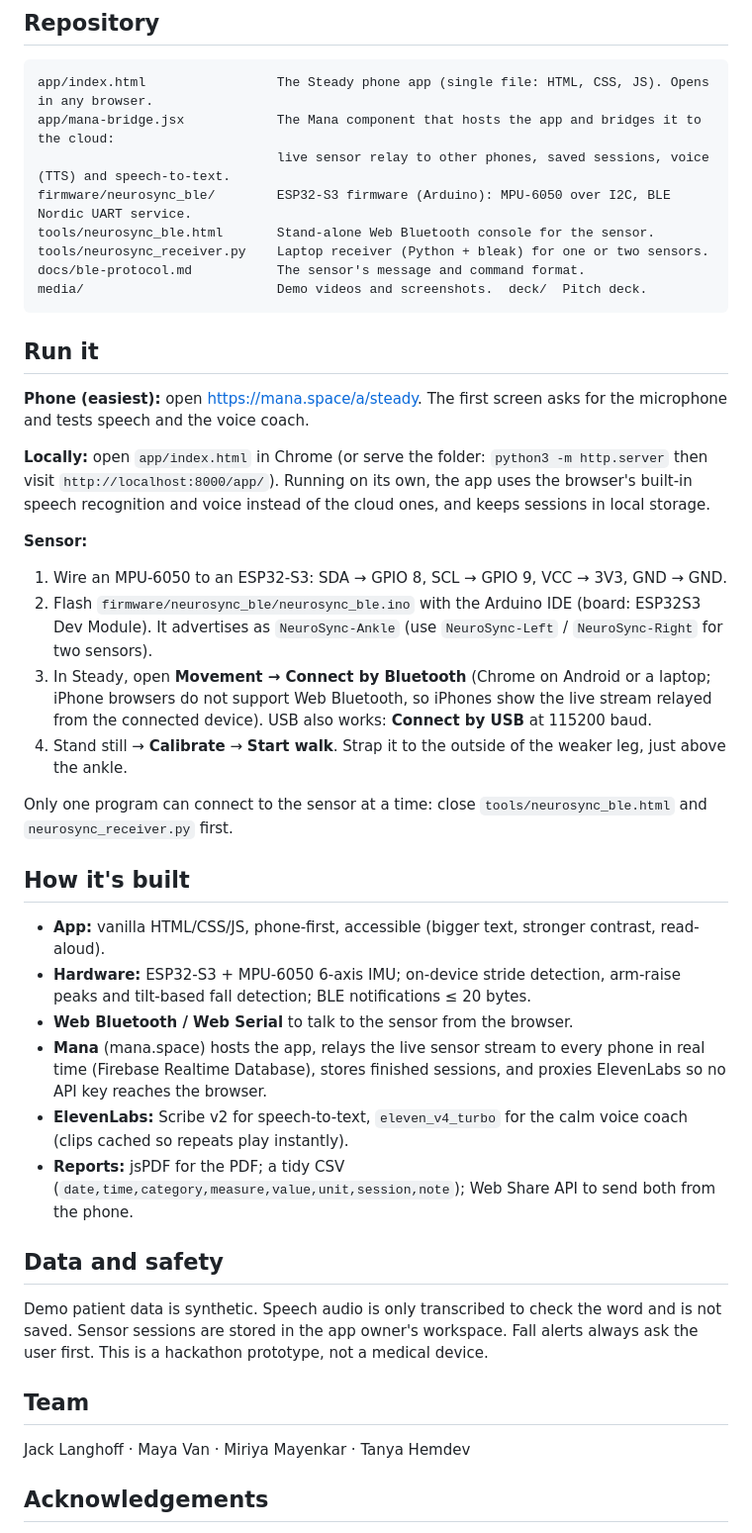
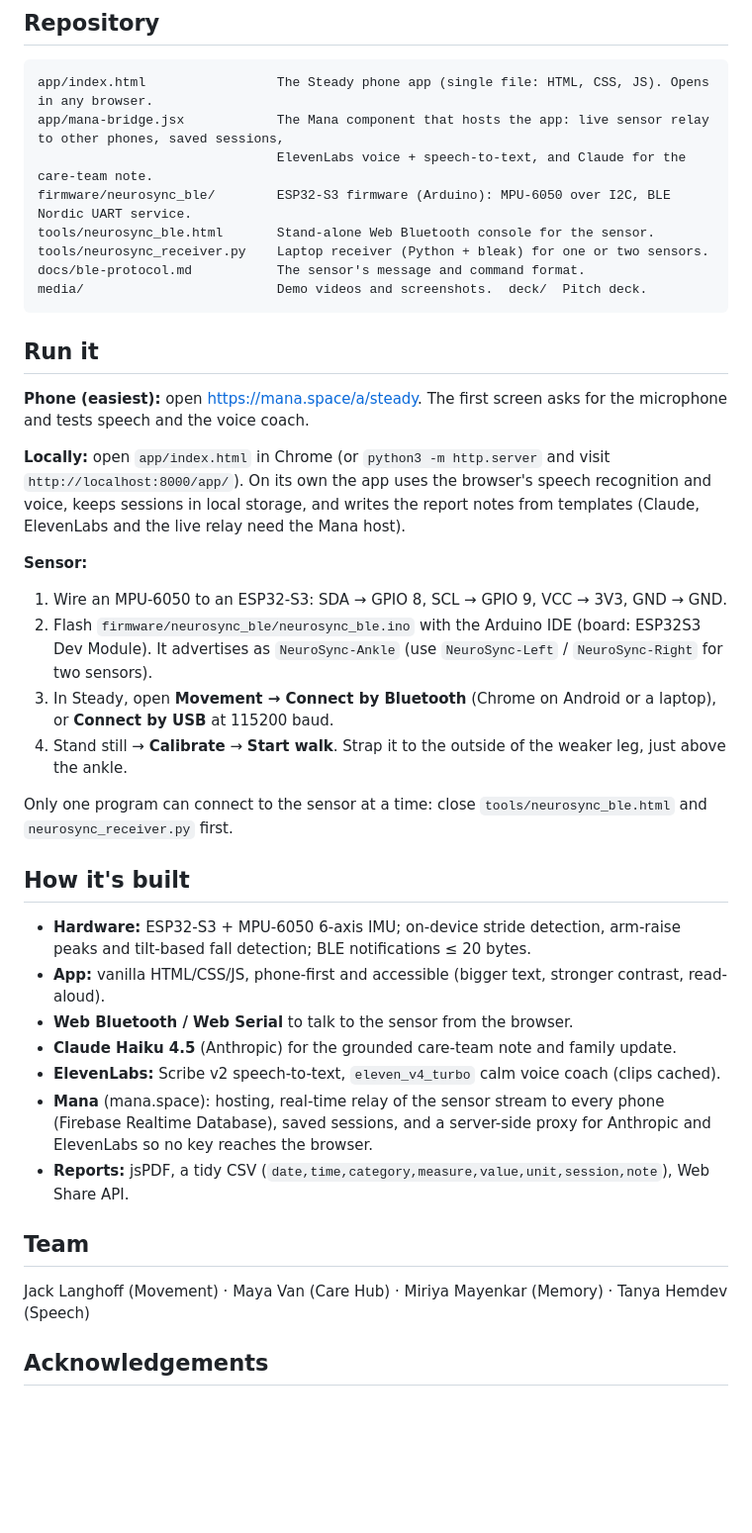
Before and after one commit to tanhemdev/steady, a Markdown page: README.md, the part around one of its changes. Shown at 99% size. Rendered like a GitHub page; blank space fills up the shorter version.

````diff
--- a/README.md
+++ b/README.md
@@ -33,8 +67,8 @@ Steady measures, prompts and routes. A licensed clinician makes every clinical d
 
 ```
 app/index.html                 The Steady phone app (single file: HTML, CSS, JS). Opens in any browser.
-app/mana-bridge.jsx            The Mana component that hosts the app and bridges it to the cloud:
-                               live sensor relay to other phones, saved sessions, voice (TTS) and speech-to-text.
+app/mana-bridge.jsx            The Mana component that hosts the app: live sensor relay to other phones, saved sessions,
+                               ElevenLabs voice + speech-to-text, and Claude for the care-team note.
 firmware/neurosync_ble/        ESP32-S3 firmware (Arduino): MPU-6050 over I2C, BLE Nordic UART service.
 tools/neurosync_ble.html       Stand-alone Web Bluetooth console for the sensor.
 tools/neurosync_receiver.py    Laptop receiver (Python + bleak) for one or two sensors.
@@ -46,32 +80,29 @@ media/                         Demo videos and screenshots.  deck/  Pitch deck.
 
 **Phone (easiest):** open https://mana.space/a/steady. The first screen asks for the microphone and tests speech and the voice coach.
 
-**Locally:** open `app/index.html` in Chrome (or serve the folder: `python3 -m http.server` then visit `http://localhost:8000/app/`). Running on its own, the app uses the browser's built-in speech recognition and voice instead of the cloud ones, and keeps sessions in local storage.
+**Locally:** open `app/index.html` in Chrome (or `python3 -m http.server` and visit `http://localhost:8000/app/`). On its own the app uses the browser's speech recognition and voice, keeps sessions in local storage, and writes the report notes from templates (Claude, ElevenLabs and the live relay need the Mana host).
 
 **Sensor:**
 1. Wire an MPU-6050 to an ESP32-S3: SDA → GPIO 8, SCL → GPIO 9, VCC → 3V3, GND → GND.
 2. Flash `firmware/neurosync_ble/neurosync_ble.ino` with the Arduino IDE (board: ESP32S3 Dev Module). It advertises as `NeuroSync-Ankle` (use `NeuroSync-Left` / `NeuroSync-Right` for two sensors).
-3. In Steady, open **Movement → Connect by Bluetooth** (Chrome on Android or a laptop; iPhone browsers do not support Web Bluetooth, so iPhones show the live stream relayed from the connected device). USB also works: **Connect by USB** at 115200 baud.
+3. In Steady, open **Movement → Connect by Bluetooth** (Chrome on Android or a laptop), or **Connect by USB** at 115200 baud.
 4. Stand still → **Calibrate** → **Start walk**. Strap it to the outside of the weaker leg, just above the ankle.
 
 Only one program can connect to the sensor at a time: close `tools/neurosync_ble.html` and `neurosync_receiver.py` first.
 
 ## How it's built
 
-- **App:** vanilla HTML/CSS/JS, phone-first, accessible (bigger text, stronger contrast, read-aloud).
 - **Hardware:** ESP32-S3 + MPU-6050 6-axis IMU; on-device stride detection, arm-raise peaks and tilt-based fall detection; BLE notifications ≤ 20 bytes.
+- **App:** vanilla HTML/CSS/JS, phone-first and accessible (bigger text, stronger contrast, read-aloud).
 - **Web Bluetooth / Web Serial** to talk to the sensor from the browser.
-- **Mana** (mana.space) hosts the app, relays the live sensor stream to every phone in real time (Firebase Realtime Database), stores finished sessions, and proxies ElevenLabs so no API key reaches the browser.
-- **ElevenLabs:** Scribe v2 for speech-to-text, `eleven_v4_turbo` for the calm voice coach (clips cached so repeats play instantly).
-- **Reports:** jsPDF for the PDF; a tidy CSV (`date,time,category,measure,value,unit,session,note`); Web Share API to send both from the phone.
-
-## Data and safety
-
-Demo patient data is synthetic. Speech audio is only transcribed to check the word and is not saved. Sensor sessions are stored in the app owner's workspace. Fall alerts always ask the user first. This is a hackathon prototype, not a medical device.
+- **Claude Haiku 4.5** (Anthropic) for the grounded care-team note and family update.
+- **ElevenLabs:** Scribe v2 speech-to-text, `eleven_v4_turbo` calm voice coach (clips cached).
+- **Mana** (mana.space): hosting, real-time relay of the sensor stream to every phone (Firebase Realtime Database), saved sessions, and a server-side proxy for Anthropic and ElevenLabs so no key reaches the browser.
+- **Reports:** jsPDF, a tidy CSV (`date,time,category,measure,value,unit,session,note`), Web Share API.
 
 ## Team
 
-Jack Langhoff · Maya Van · Miriya Mayenkar · Tanya Hemdev
+Jack Langhoff (Movement) · Maya Van (Care Hub) · Miriya Mayenkar (Memory) · Tanya Hemdev (Speech)
 
 ## Acknowledgements
 
````
Also changed, not shown: other parts of README.md (+49 -15 lines).
